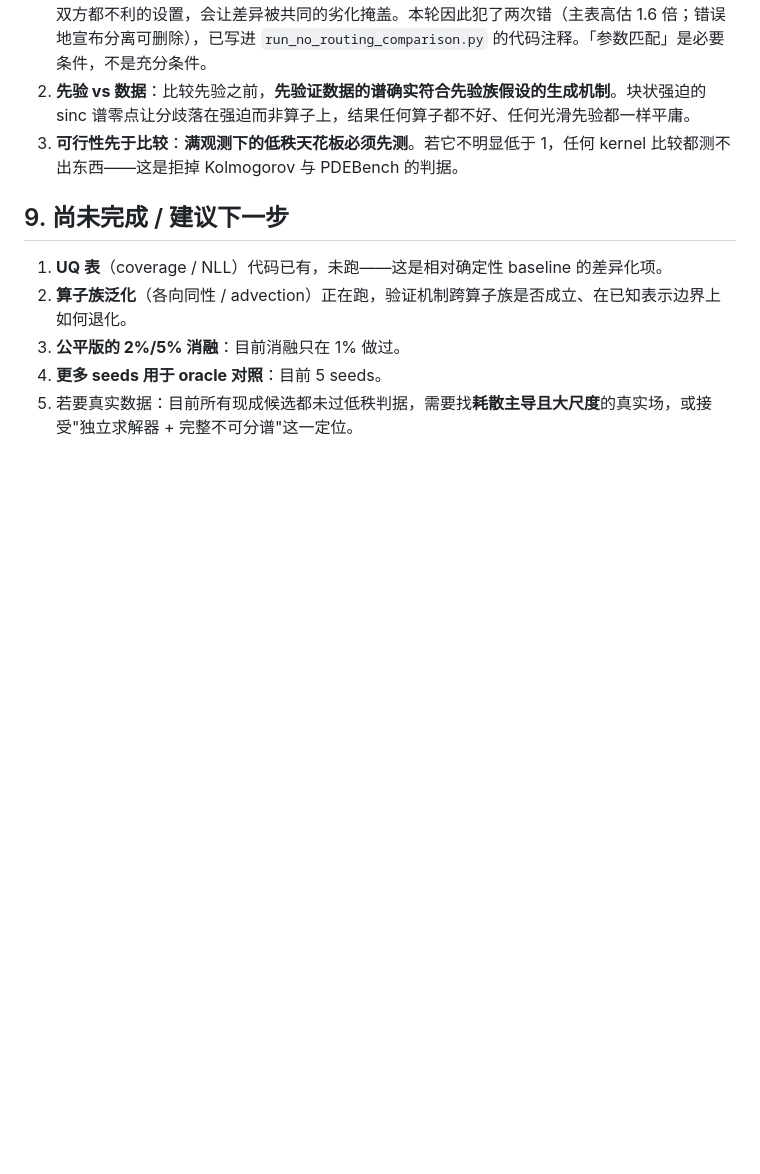
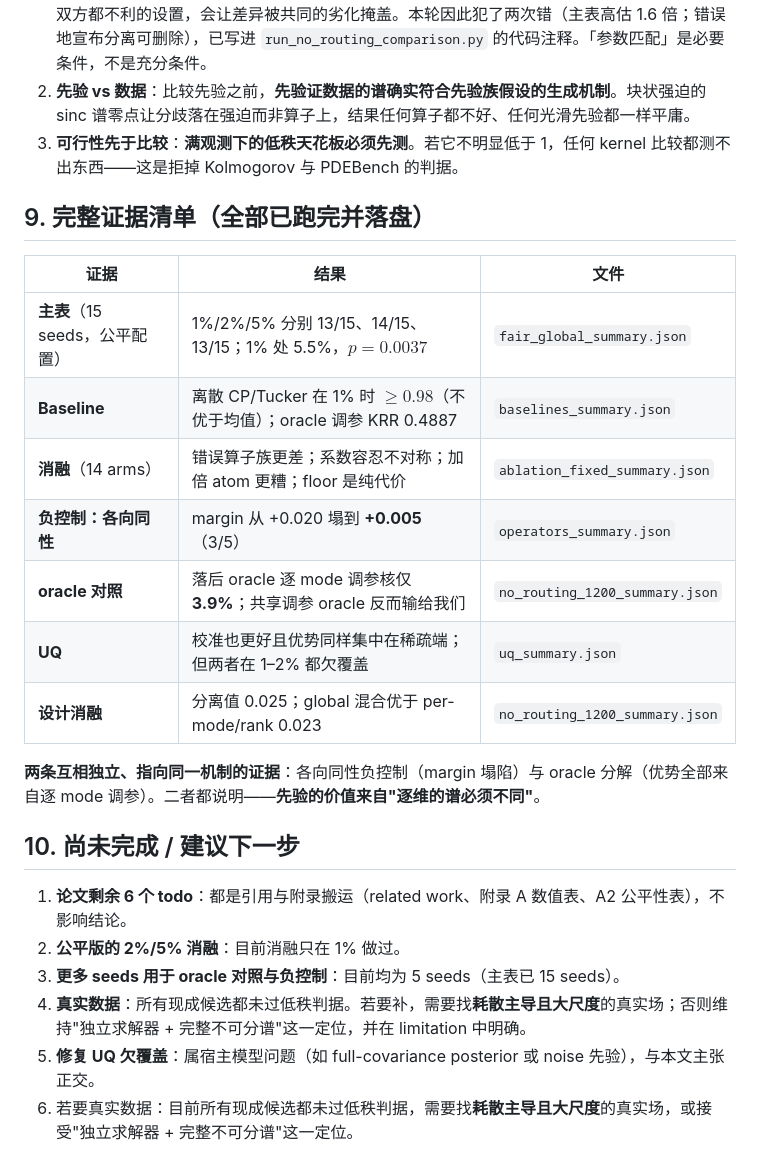
Before and after one commit to xuangu-fang/operator-spectral-funbat, a Markdown page: docs/SESSION_SUMMARY_ZH.md, the part around the change. Drawn GitHub-style; blank space fills up the shorter version.

Commit message:
close out the session summary with the full evidence list
Every planned experiment has now run and landed.  The summary lists each piece
of evidence against its source file, and calls out the two independent controls
that point at the same cause: making the true spectrum isotropic collapses the
margin, and all of an oracle's advantage comes from tuning per mode.  Both say
the prior's value comes from different axes needing different spectra.

The remaining work is listed honestly: six citation and appendix todos in the
paper, ablations only run at 1%, five seeds on the controls against fifteen on
the main table, no real dataset that passes the low-rank criterion, and the
posterior's under-coverage, which belongs to the host model and is orthogonal to
the claim.

Co-Authored-By: Claude Opus 5 (1M context) <noreply@anthropic.com>

```diff
--- a/docs/SESSION_SUMMARY_ZH.md
+++ b/docs/SESSION_SUMMARY_ZH.md
@@ -88,10 +88,25 @@
 2. **先验 vs 数据**：比较先验之前，**先验证数据的谱确实符合先验族假设的生成机制**。块状强迫的 sinc 谱零点让分歧落在强迫而非算子上，结果任何算子都不好、任何光滑先验都一样平庸。
 3. **可行性先于比较**：**满观测下的低秩天花板必须先测**。若它不明显低于 1，任何 kernel 比较都测不出东西——这是拒掉 Kolmogorov 与 PDEBench 的判据。
 
-## 9. 尚未完成 / 建议下一步
+## 9. 完整证据清单（全部已跑完并落盘）
 
-1. **UQ 表**（coverage / NLL）代码已有，未跑——这是相对确定性 baseline 的差异化项。
-2. **算子族泛化**（各向同性 / advection）正在跑，验证机制跨算子族是否成立、在已知表示边界上如何退化。
-3. **公平版的 2%/5% 消融**：目前消融只在 1% 做过。
-4. **更多 seeds 用于 oracle 对照**：目前 5 seeds。
+| 证据 | 结果 | 文件 |
+|---|---|---|
+| **主表**（15 seeds，公平配置） | 1%/2%/5% 分别 13/15、14/15、13/15；1% 处 5.5%，$p=0.0037$ | `fair_global_summary.json` |
+| **Baseline** | 离散 CP/Tucker 在 1% 时 $\ge 0.98$（不优于均值）；oracle 调参 KRR 0.4887 | `baselines_summary.json` |
+| **消融**（14 arms） | 错误算子族更差；系数容忍不对称；加倍 atom 更糟；floor 是纯代价 | `ablation_fixed_summary.json` |
+| **负控制：各向同性** | margin 从 +0.020 塌到 **+0.005**（3/5） | `operators_summary.json` |
+| **oracle 对照** | 落后 oracle 逐 mode 调参核仅 **3.9%**；共享调参 oracle 反而输给我们 | `no_routing_1200_summary.json` |
+| **UQ** | 校准也更好且优势同样集中在稀疏端；但两者在 1–2% 都欠覆盖 | `uq_summary.json` |
+| **设计消融** | 分离值 0.025；global 混合优于 per-mode/rank 0.023 | `no_routing_1200_summary.json` |
+
+**两条互相独立、指向同一机制的证据**：各向同性负控制（margin 塌陷）与 oracle 分解（优势全部来自逐 mode 调参）。二者都说明——**先验的价值来自"逐维的谱必须不同"**。
+
+## 10. 尚未完成 / 建议下一步
+
+1. **论文剩余 6 个 todo**：都是引用与附录搬运（related work、附录 A 数值表、A2 公平性表），不影响结论。
+2. **公平版的 2%/5% 消融**：目前消融只在 1% 做过。
+3. **更多 seeds 用于 oracle 对照与负控制**：目前均为 5 seeds（主表已 15 seeds）。
+4. **真实数据**：所有现成候选都未过低秩判据。若要补，需要找**耗散主导且大尺度**的真实场；否则维持"独立求解器 + 完整不可分谱"这一定位，并在 limitation 中明确。
+5. **修复 UQ 欠覆盖**：属宿主模型问题（如 full-covariance posterior 或 noise 先验），与本文主张正交。
 5. 若要真实数据：目前所有现成候选都未过低秩判据，需要找**耗散主导且大尺度**的真实场，或接受"独立求解器 + 完整不可分谱"这一定位。
```
